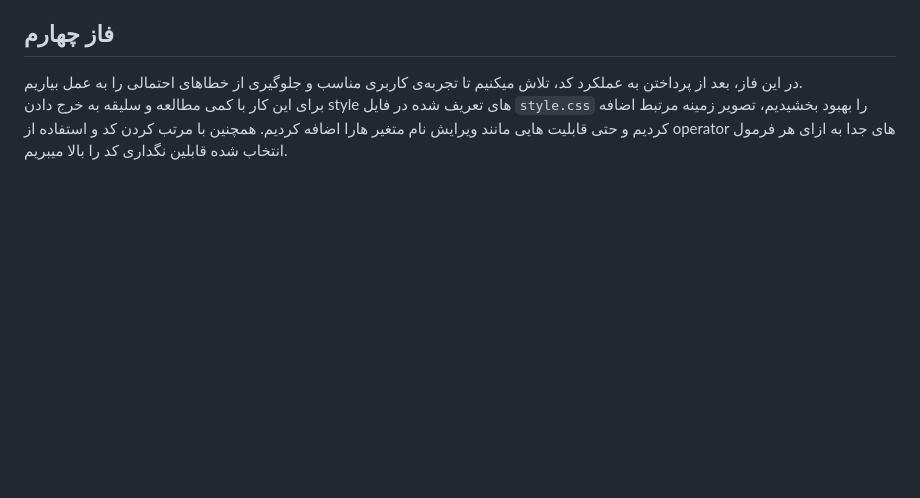
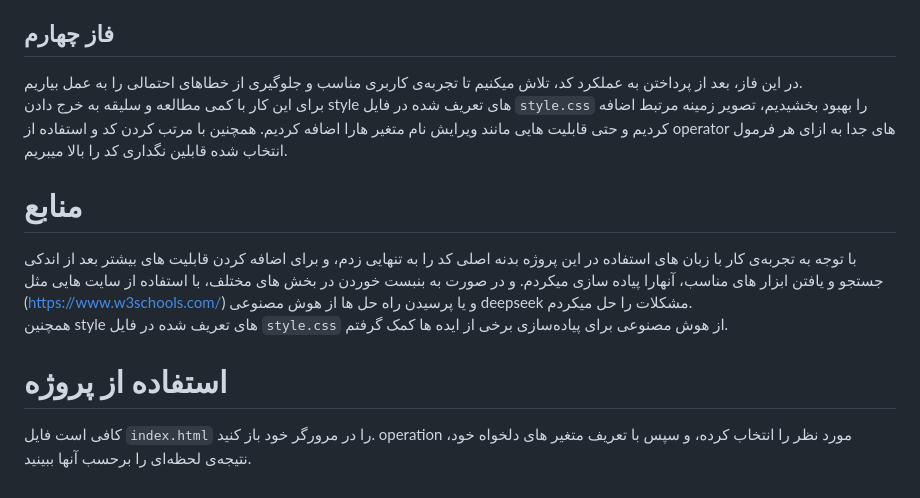
Before and after one commit to amirgomar2003/Web-HW1, a Markdown page: README.md, the part around the change. Drawn GitHub-style; blank space fills up the shorter version.

Commit message:
Final edits of documentation.

```diff
--- a/README.md
+++ b/README.md
@@ -20,3 +20,10 @@
 در این فاز، بعد از پرداختن به عملکرد کد، تلاش میکنیم تا تجربه‌ی کاربری مناسب و جلوگیری از خطاهای احتمالی را به عمل بیاریم. <br>
 برای این کار با کمی مطالعه و سلیقه‌ به خرج دادن style های تعریف شده در فایل `style.css` را بهبود بخشیدیم، تصویر زمینه مرتبط اضافه کردیم و حتی قابلیت هایی مانند ویرایش نام متغیر هارا اضافه کردیم.
 همچنین با مرتب کردن کد و استفاده از operator های جدا به ازای هر فرمول انتخاب شده قابلین نگداری کد را بالا میبریم.
+
+# منابع
+با توجه به تجربه‌ی کار با زبان های استفاده در این پروژه بدنه اصلی کد را به تنهایی زدم، و برای اضافه‌ کردن قابلیت های بیشتر بعد از اندکی جستجو و یافتن ابزار های مناسب، آنهارا پیاده سازی میکردم. و در صورت به بنبست خوردن در بخش های مختلف، با استفاده از سایت هایی مثل (https://www.w3schools.com/) و یا پرسیدن راه حل ها از هوش مصنوعی deepseek مشکلات را حل میکردم. <br>
+همچنین style های تعریف شده در فایل `style.css` از هوش مصنوعی برای پیاده‌سازی برخی از ایده ها کمک گرفتم.
+
+# استفاده از پروژه
+کافی است فایل `index.html` را در مرورگر خود باز کنید. operation مورد نظر را انتخاب کرده، و سپس با تعریف متغیر های دلخواه خود، نتیجه‌ی لحظه‌ای را برحسب آنها ببینید.
```
